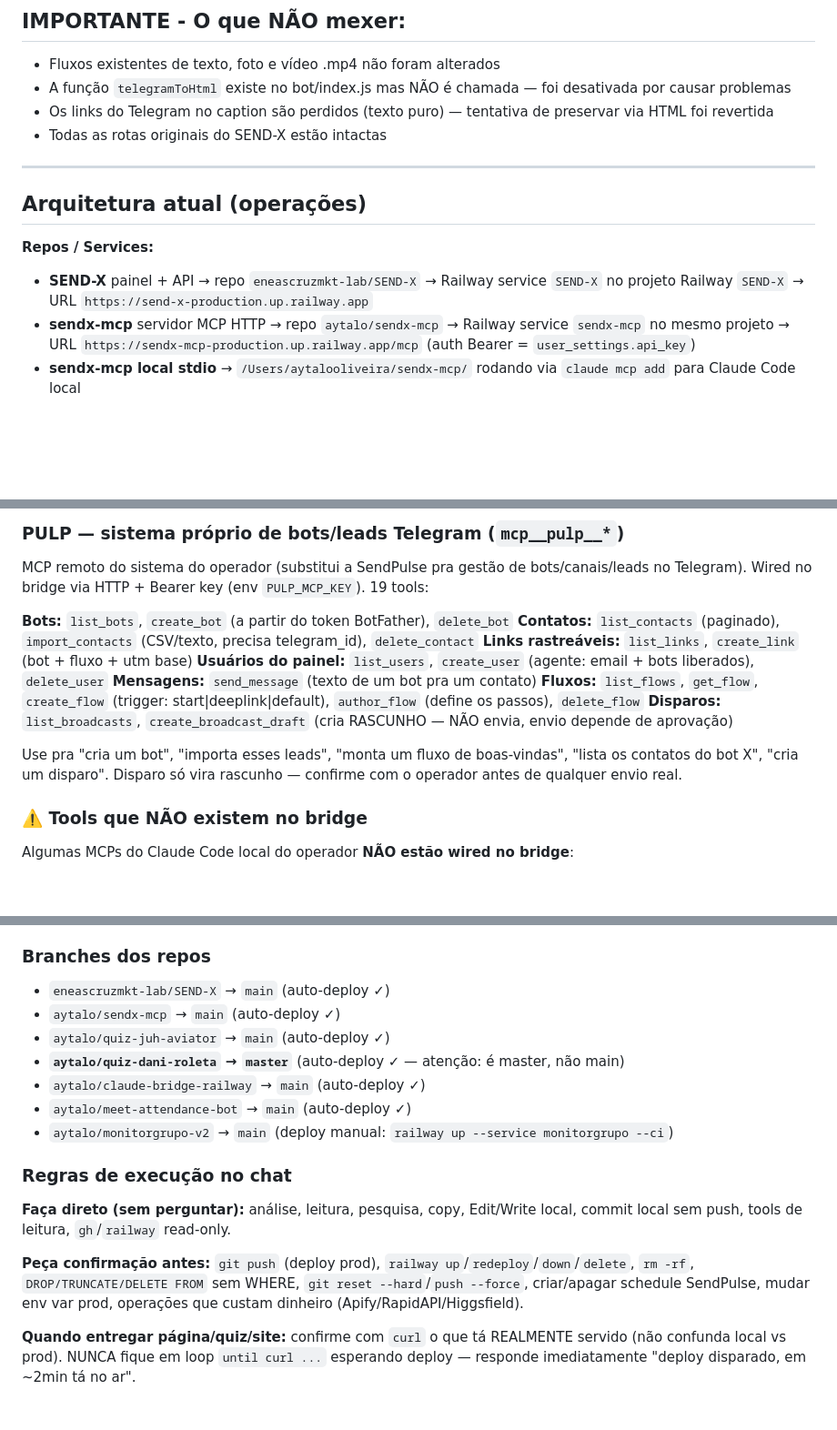
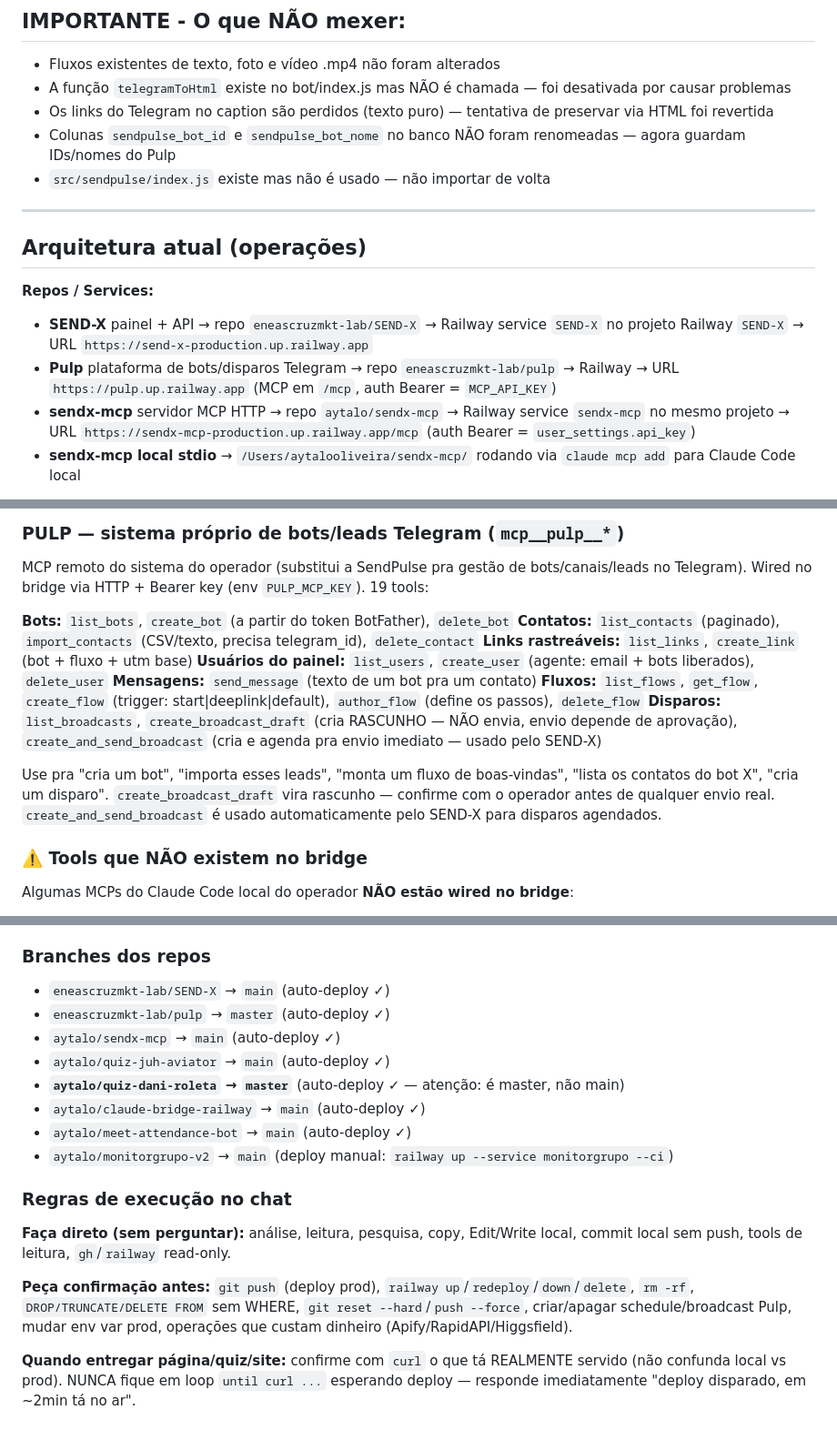
Before and after one commit to eneascruzmkt-lab/SEND-X, a Markdown page: CLAUDE.md, 3 parts joined by grey strips. Shown at 91% size. Rendered like a GitHub page; blank space fills up the shorter version.

```diff
--- a/CLAUDE.md
+++ b/CLAUDE.md
@@ -94,7 +141,8 @@
 - Fluxos existentes de texto, foto e vídeo .mp4 não foram alterados
 - A função `telegramToHtml` existe no bot/index.js mas NÃO é chamada — foi desativada por causar problemas
 - Os links do Telegram no caption são perdidos (texto puro) — tentativa de preservar via HTML foi revertida
-- Todas as rotas originais do SEND-X estão intactas
+- Colunas `sendpulse_bot_id` e `sendpulse_bot_nome` no banco NÃO foram renomeadas — agora guardam IDs/nomes do Pulp
+- `src/sendpulse/index.js` existe mas não é usado — não importar de volta
 
 ---
 
@@ -102,6 +150,7 @@
 
 **Repos / Services:**
 - **SEND-X** painel + API → repo `eneascruzmkt-lab/SEND-X` → Railway service `SEND-X` no projeto Railway `SEND-X` → URL `https://send-x-production.up.railway.app`
+- **Pulp** plataforma de bots/disparos Telegram → repo `eneascruzmkt-lab/pulp` → Railway → URL `https://pulp.up.railway.app` (MCP em `/mcp`, auth Bearer = `MCP_API_KEY`)
 - **sendx-mcp** servidor MCP HTTP → repo `aytalo/sendx-mcp` → Railway service `sendx-mcp` no mesmo projeto → URL `https://sendx-mcp-production.up.railway.app/mcp` (auth Bearer = `user_settings.api_key`)
 - **sendx-mcp local stdio** → `/Users/aytalooliveira/sendx-mcp/` rodando via `claude mcp add` para Claude Code local
 
@@ -204,9 +253,9 @@ MCP remoto do sistema do operador (substitui a SendPulse pra gestão de bots/can
 **Usuários do painel:** `list_users`, `create_user` (agente: email + bots liberados), `delete_user`
 **Mensagens:** `send_message` (texto de um bot pra um contato)
 **Fluxos:** `list_flows`, `get_flow`, `create_flow` (trigger: start|deeplink|default), `author_flow` (define os passos), `delete_flow`
-**Disparos:** `list_broadcasts`, `create_broadcast_draft` (cria RASCUNHO — NÃO envia, envio depende de aprovação)
+**Disparos:** `list_broadcasts`, `create_broadcast_draft` (cria RASCUNHO — NÃO envia, envio depende de aprovação), `create_and_send_broadcast` (cria e agenda pra envio imediato — usado pelo SEND-X)
 
-Use pra "cria um bot", "importa esses leads", "monta um fluxo de boas-vindas", "lista os contatos do bot X", "cria um disparo". Disparo só vira rascunho — confirme com o operador antes de qualquer envio real.
+Use pra "cria um bot", "importa esses leads", "monta um fluxo de boas-vindas", "lista os contatos do bot X", "cria um disparo". `create_broadcast_draft` vira rascunho — confirme com o operador antes de qualquer envio real. `create_and_send_broadcast` é usado automaticamente pelo SEND-X para disparos agendados.
 
 ### ⚠️ Tools que NÃO existem no bridge
 Algumas MCPs do Claude Code local do operador **NÃO estão wired no bridge**:
@@ -231,6 +280,7 @@ Se a pergunta exige um desses MCPs, **avise o operador em vez de tentar chamar**
 
 ### Branches dos repos
 - `eneascruzmkt-lab/SEND-X` → `main` (auto-deploy ✓)
+- `eneascruzmkt-lab/pulp` → `master` (auto-deploy ✓)
 - `aytalo/sendx-mcp` → `main` (auto-deploy ✓)
 - `aytalo/quiz-juh-aviator` → `main` (auto-deploy ✓)
 - **`aytalo/quiz-dani-roleta` → `master`** (auto-deploy ✓ — atenção: é master, não main)
@@ -241,7 +291,7 @@ Se a pergunta exige um desses MCPs, **avise o operador em vez de tentar chamar**
 ### Regras de execução no chat
 **Faça direto (sem perguntar):** análise, leitura, pesquisa, copy, Edit/Write local, commit local sem push, tools de leitura, `gh`/`railway` read-only.
 
-**Peça confirmação antes:** `git push` (deploy prod), `railway up`/`redeploy`/`down`/`delete`, `rm -rf`, `DROP/TRUNCATE/DELETE FROM` sem WHERE, `git reset --hard`/`push --force`, criar/apagar schedule SendPulse, mudar env var prod, operações que custam dinheiro (Apify/RapidAPI/Higgsfield).
+**Peça confirmação antes:** `git push` (deploy prod), `railway up`/`redeploy`/`down`/`delete`, `rm -rf`, `DROP/TRUNCATE/DELETE FROM` sem WHERE, `git reset --hard`/`push --force`, criar/apagar schedule/broadcast Pulp, mudar env var prod, operações que custam dinheiro (Apify/RapidAPI/Higgsfield).
 
 **Quando entregar página/quiz/site:** confirme com `curl` o que tá REALMENTE servido (não confunda local vs prod). NUNCA fique em loop `until curl ...` esperando deploy — responde imediatamente "deploy disparado, em ~2min tá no ar".
 
```
Also changed, not shown: other parts of CLAUDE.md (+53 -6 lines).
